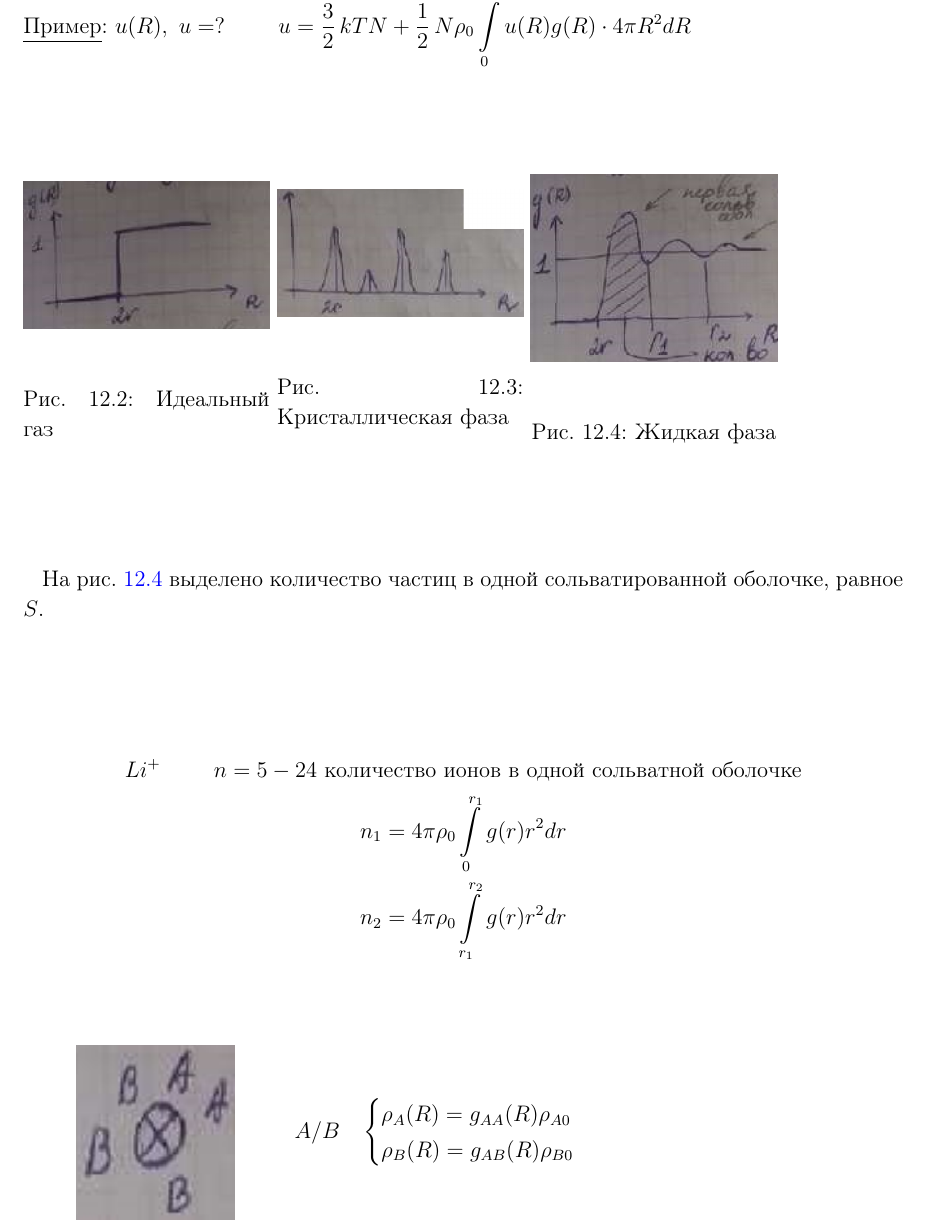
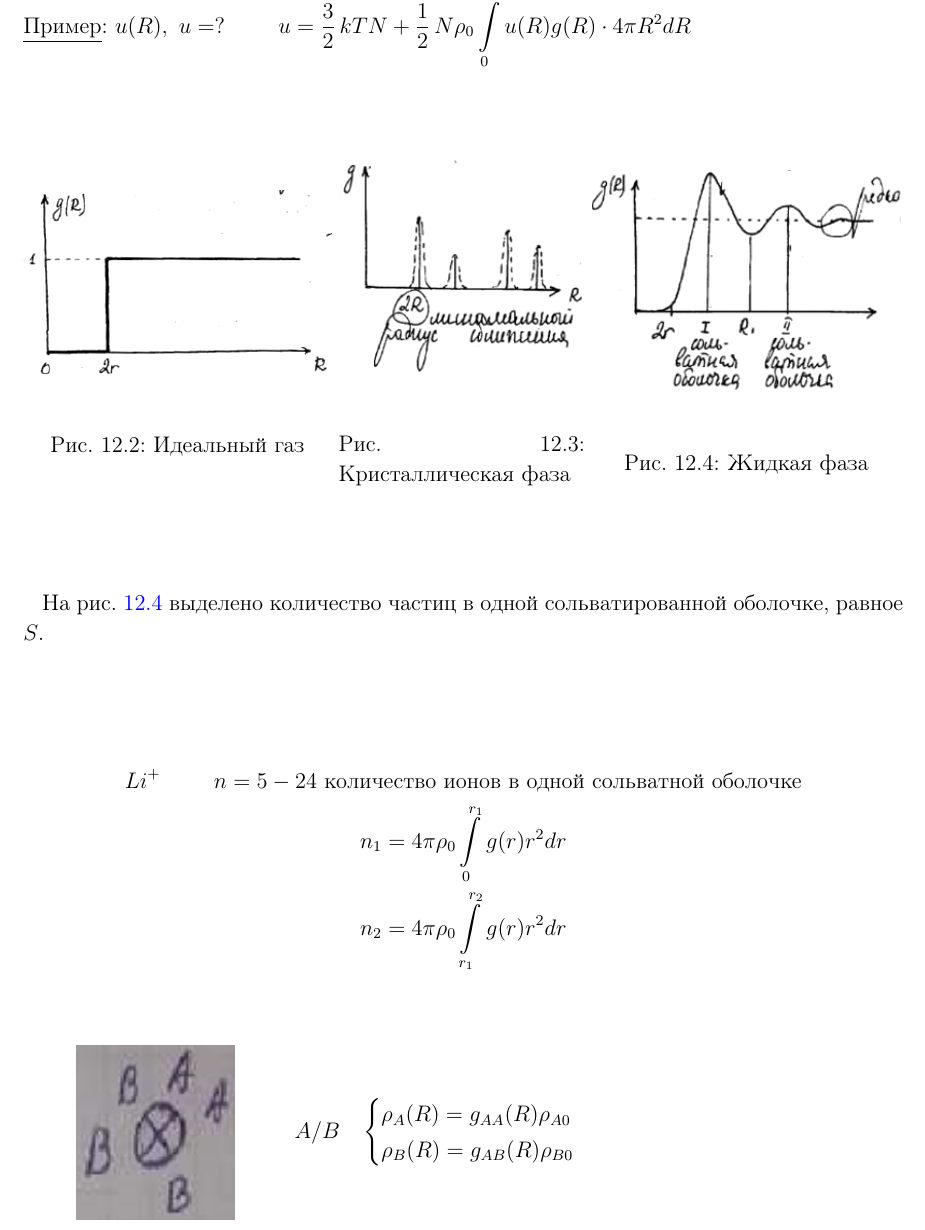
Before and after one commit to alekseik1/suprachemistry_latex, a LaTeX book (main.tex, which reads lecture_12/lecture.tex): part of page 39 of 41, cut so that both start at the same text. Compiled offline with pdfLaTeX.

Commit message:
new pictures

```diff
--- a/lecture_12/lecture.tex
+++ b/lecture_12/lecture.tex
@@ -44,16 +44,16 @@
 %	\begin{lecSection}[Идеальный газ]
 %		TODO: pic
 		\begin{figure}[h]
-		\begin{minipage}{0.28\linewidth}
-			\centering\includegraphics[width=\linewidth]{lecture_12/id_gas1}
+		\begin{minipage}{0.35\linewidth}
+			\centering\includegraphics[width=\linewidth]{lecture_12/new_id_gas1}
 			\caption{Идеальный газ}
 		\end{minipage}
 		\begin{minipage}{0.28\linewidth}
-			\centering\includegraphics[width=\linewidth]{lecture_12/id_gas2}
+			\centering\includegraphics[width=\linewidth]{lecture_12/new_id_gas2}
 			\caption{Кристаллическая фаза}
 		\end{minipage}
-		\begin{minipage}{0.28\linewidth}
-			\centering\includegraphics[width=\linewidth]{lecture_12/id_gas3}
+		\begin{minipage}{0.35\linewidth}
+			\centering\includegraphics[width=\linewidth]{lecture_12/new_id_gas3}
 			\caption{Жидкая фаза}
 			\label{fig:12:liq_scheme}
 		\end{minipage}
```
Also changed, not shown: lecture_12/new_id_gas1.png (added), lecture_12/new_id_gas2.png (added), lecture_12/new_id_gas3.png (added).
